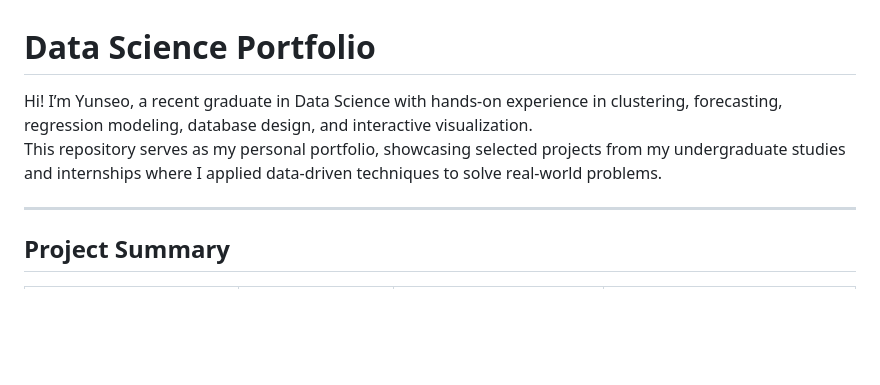
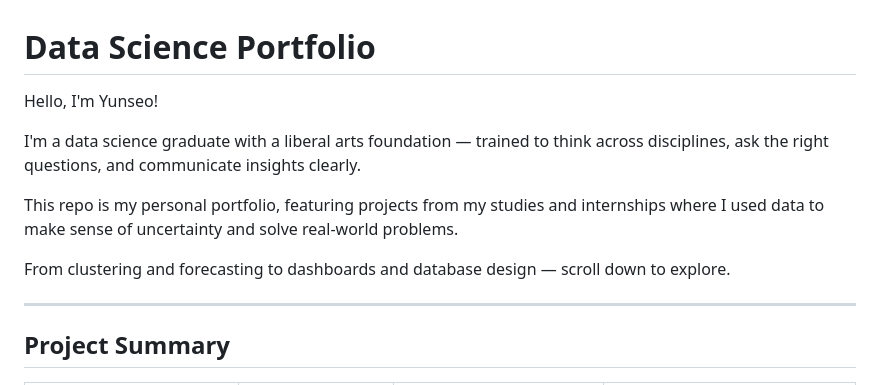
Before and after one commit to YunseoH/data-science-projects, a Markdown page: README.md, the part around the change. Drawn GitHub-style; blank space fills up the shorter version.

```diff
--- a/README.md
+++ b/README.md
@@ -1,7 +1,13 @@
 # Data Science Portfolio
 
-Hi! I’m Yunseo, a recent graduate in Data Science with hands-on experience in clustering, forecasting, regression modeling, database design, and interactive visualization.
-This repository serves as my personal portfolio, showcasing selected projects from my undergraduate studies and internships where I applied data-driven techniques to solve real-world problems.
+Hello, I'm Yunseo!
+
+I'm a data science graduate with a liberal arts foundation — trained to think across disciplines, ask the right questions, and communicate insights clearly.
+
+This repo is my personal portfolio, featuring projects from my studies and internships where I used data to make sense of uncertainty and solve real-world problems.
+
+From clustering and forecasting to dashboards and database design — scroll down to explore.
+
 
 ---
 
```
